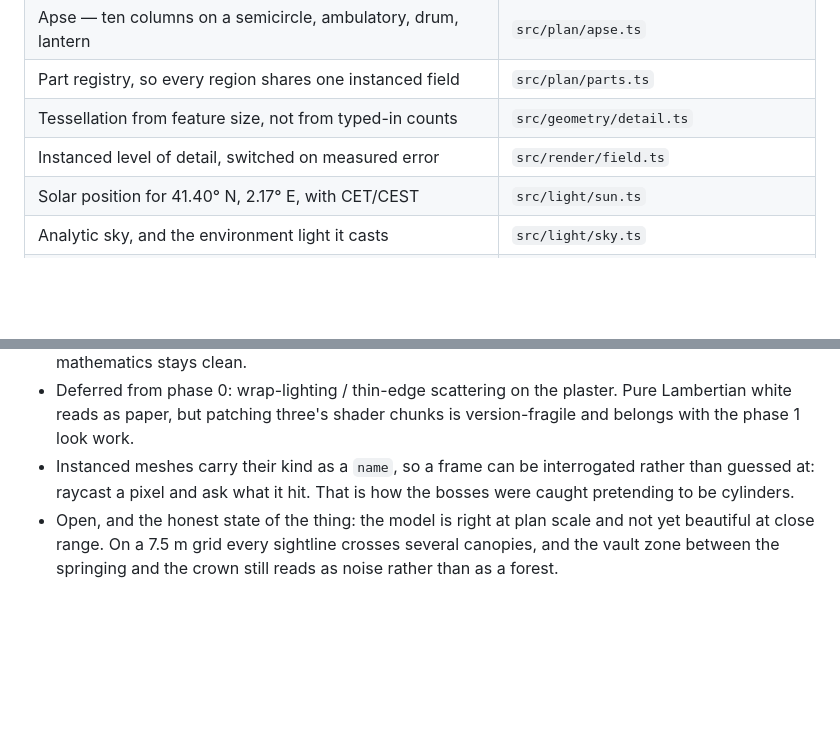
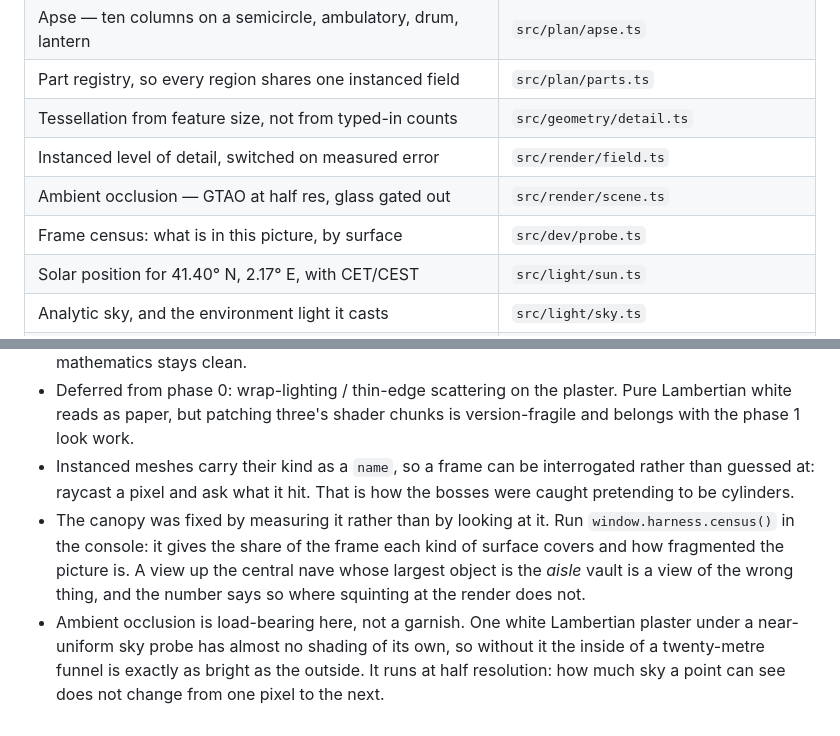
Before and after one commit to Victor-EU/sagrada-familia, a Markdown page: README.md, 2 parts joined by grey strips. Drawn GitHub-style; blank space fills up the shorter version.

Commit message:
Record the canopy fix
Design doc at rev 44 and the README with it. The risk opened when phase
3 closed — that the model was right at plan scale and not yet beautiful
at close range — is answered, and the answer was half geometry sized to
the wrong thing and half a missing term in the lighting.

Co-Authored-By: Claude Opus 5 <noreply@anthropic.com>

```diff
--- a/README.md
+++ b/README.md
@@ -45,6 +45,8 @@ the sources count.
 | Part registry, so every region shares one instanced field | `src/plan/parts.ts` |
 | Tessellation from feature size, not from typed-in counts | `src/geometry/detail.ts` |
 | Instanced level of detail, switched on measured error | `src/render/field.ts` |
+| Ambient occlusion — GTAO at half res, glass gated out | `src/render/scene.ts` |
+| Frame census: what is in this picture, by surface | `src/dev/probe.ts` |
 | Solar position for 41.40° N, 2.17° E, with CET/CEST | `src/light/sun.ts` |
 | Analytic sky, and the environment light it casts | `src/light/sky.ts` |
 | Coloured transmittance — sunlight that remembers the glass | `src/render/sunrig.ts` |
@@ -114,7 +116,13 @@ viewpoints**. A single photo can be satisfied by geometry that is wrong in depth
 - Instanced meshes carry their kind as a `name`, so a frame can be interrogated
   rather than guessed at: raycast a pixel and ask what it hit. That is how the
   bosses were caught pretending to be cylinders.
-- Open, and the honest state of the thing: the model is right at plan scale and
-  not yet beautiful at close range. On a 7.5 m grid every sightline crosses
-  several canopies, and the vault zone between the springing and the crown still
-  reads as noise rather than as a forest.
+- The canopy was fixed by measuring it rather than by looking at it. Run
+  `window.harness.census()` in the console: it gives the share of the frame each
+  kind of surface covers and how fragmented the picture is. A view up the
+  central nave whose largest object is the *aisle* vault is a view of the wrong
+  thing, and the number says so where squinting at the render does not.
+- Ambient occlusion is load-bearing here, not a garnish. One white Lambertian
+  plaster under a near-uniform sky probe has almost no shading of its own, so
+  without it the inside of a twenty-metre funnel is exactly as bright as the
+  outside. It runs at half resolution: how much sky a point can see does not
+  change from one pixel to the next.
```
